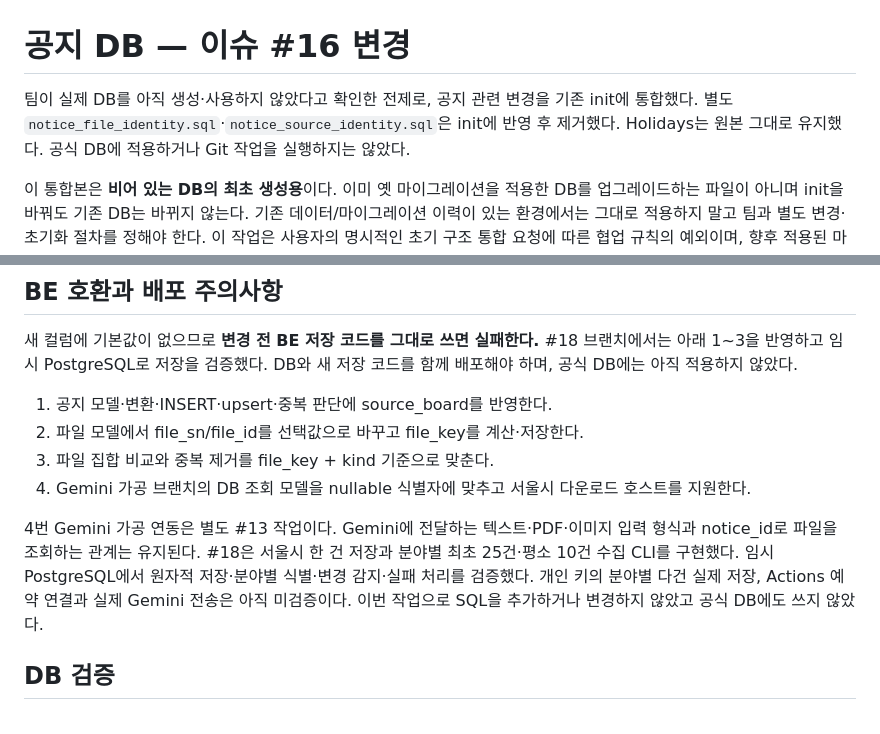
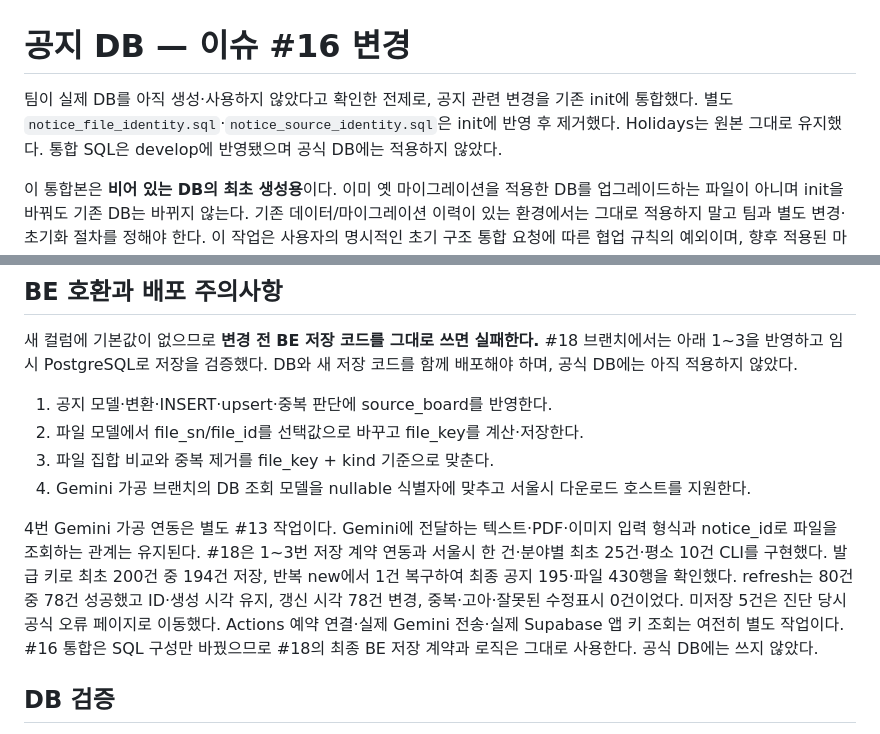
Before and after one commit to 2026-KW-HACKATHON/02_Cotton-Candy-and-Raccoon, a Markdown page: supabase/README.md, 2 parts joined by grey strips. Rendered like a GitHub page.

```diff
--- a/supabase/README.md
+++ b/supabase/README.md
@@ -1,6 +1,6 @@
 # 공지 DB — 이슈 #16 변경
 
-팀이 실제 DB를 아직 생성·사용하지 않았다고 확인한 전제로, 공지 관련 변경을 기존 init에 통합했다. 별도 `notice_file_identity.sql`·`notice_source_identity.sql`은 init에 반영 후 제거했다. Holidays는 원본 그대로 유지했다. 공식 DB에 적용하거나 Git 작업을 실행하지는 않았다.
+팀이 실제 DB를 아직 생성·사용하지 않았다고 확인한 전제로, 공지 관련 변경을 기존 init에 통합했다. 별도 `notice_file_identity.sql`·`notice_source_identity.sql`은 init에 반영 후 제거했다. Holidays는 원본 그대로 유지했다. 통합 SQL은 develop에 반영됐으며 공식 DB에는 적용하지 않았다.
 
 이 통합본은 **비어 있는 DB의 최초 생성용**이다. 이미 옛 마이그레이션을 적용한 DB를 업그레이드하는 파일이 아니며 init을 바꿔도 기존 DB는 바뀌지 않는다. 기존 데이터/마이그레이션 이력이 있는 환경에서는 그대로 적용하지 말고 팀과 별도 변경·초기화 절차를 정해야 한다. 이 작업은 사용자의 명시적인 초기 구조 통합 요청에 따른 협업 규칙의 예외이며, 향후 적용된 마이그레이션은 다시 수정하지 않는다.
 
@@ -54,7 +54,7 @@ URL 해시는 파일 내용 해시가 아니다. URL이 바뀌면 다른 참조
 3. 파일 집합 비교와 중복 제거를 file_key + kind 기준으로 맞춘다.
 4. Gemini 가공 브랜치의 DB 조회 모델을 nullable 식별자에 맞추고 서울시 다운로드 호스트를 지원한다.
 
-4번 Gemini 가공 연동은 별도 #13 작업이다. Gemini에 전달하는 텍스트·PDF·이미지 입력 형식과 notice_id로 파일을 조회하는 관계는 유지된다. #18은 서울시 한 건 저장과 분야별 최초 25건·평소 10건 수집 CLI를 구현했다. 임시 PostgreSQL에서 원자적 저장·분야별 식별·변경 감지·실패 처리를 검증했다. 개인 키의 분야별 다건 실제 저장, Actions 예약 연결과 실제 Gemini 전송은 아직 미검증이다. 이번 작업으로 SQL을 추가하거나 변경하지 않았고 공식 DB에도 쓰지 않았다.
+4번 Gemini 가공 연동은 별도 #13 작업이다. Gemini에 전달하는 텍스트·PDF·이미지 입력 형식과 notice_id로 파일을 조회하는 관계는 유지된다. #18은 1~3번 저장 계약 연동과 서울시 한 건·분야별 최초 25건·평소 10건 CLI를 구현했다. 발급 키로 최초 200건 중 194건 저장, 반복 new에서 1건 복구하여 최종 공지 195·파일 430행을 확인했다. refresh는 80건 중 78건 성공했고 ID·생성 시각 유지, 갱신 시각 78건 변경, 중복·고아·잘못된 수정표시 0건이었다. 미저장 5건은 진단 당시 공식 오류 페이지로 이동했다. Actions 예약 연결·실제 Gemini 전송·실제 Supabase 앱 키 조회는 여전히 별도 작업이다. #16 통합은 SQL 구성만 바꿨으므로 #18의 최종 BE 저장 계약과 로직은 그대로 사용한다. 공식 DB에는 쓰지 않았다.
 
 ## DB 검증
 
```
Also changed, not shown: services/pipeline/README.md (+13 -3 lines).
